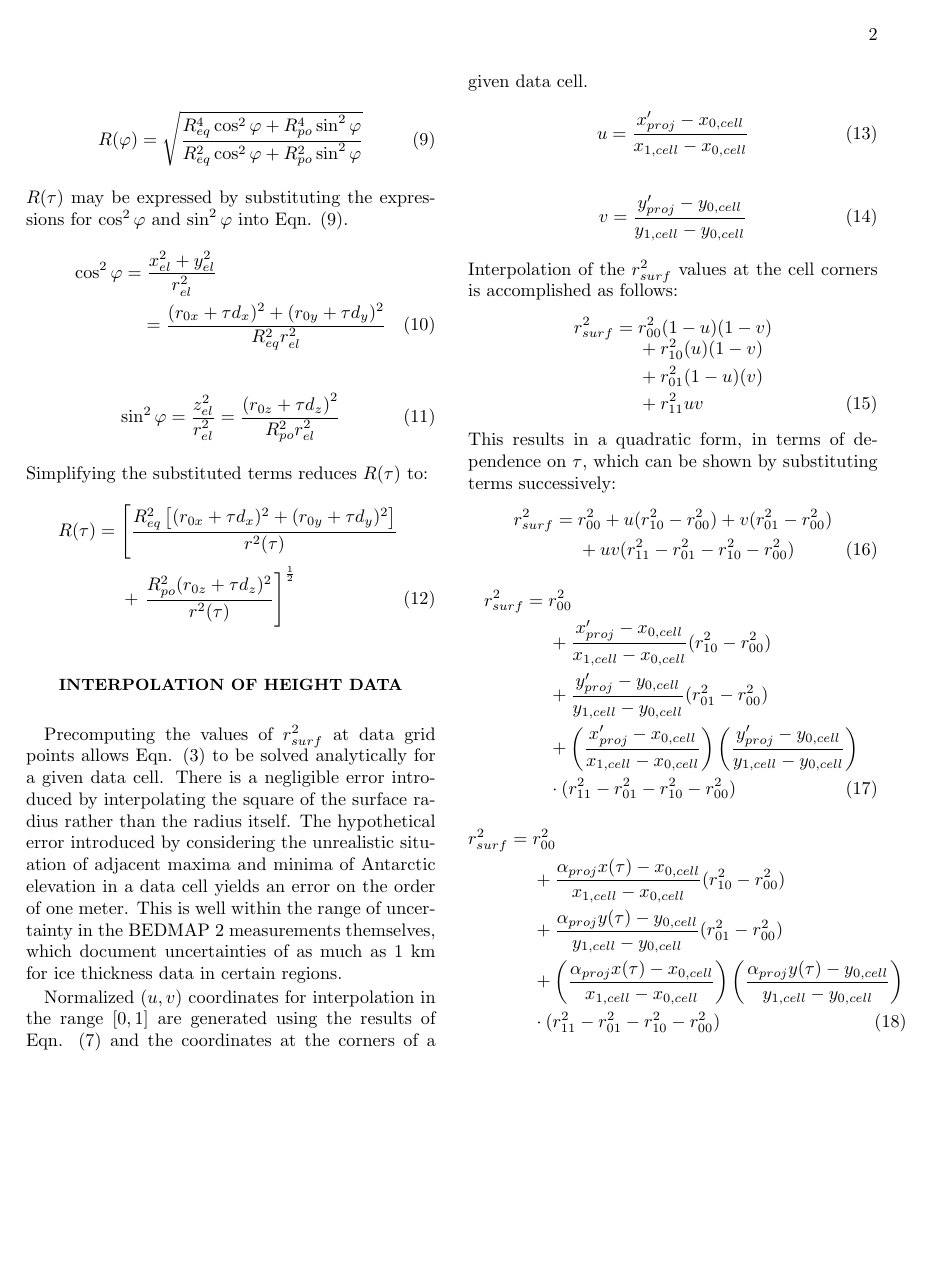
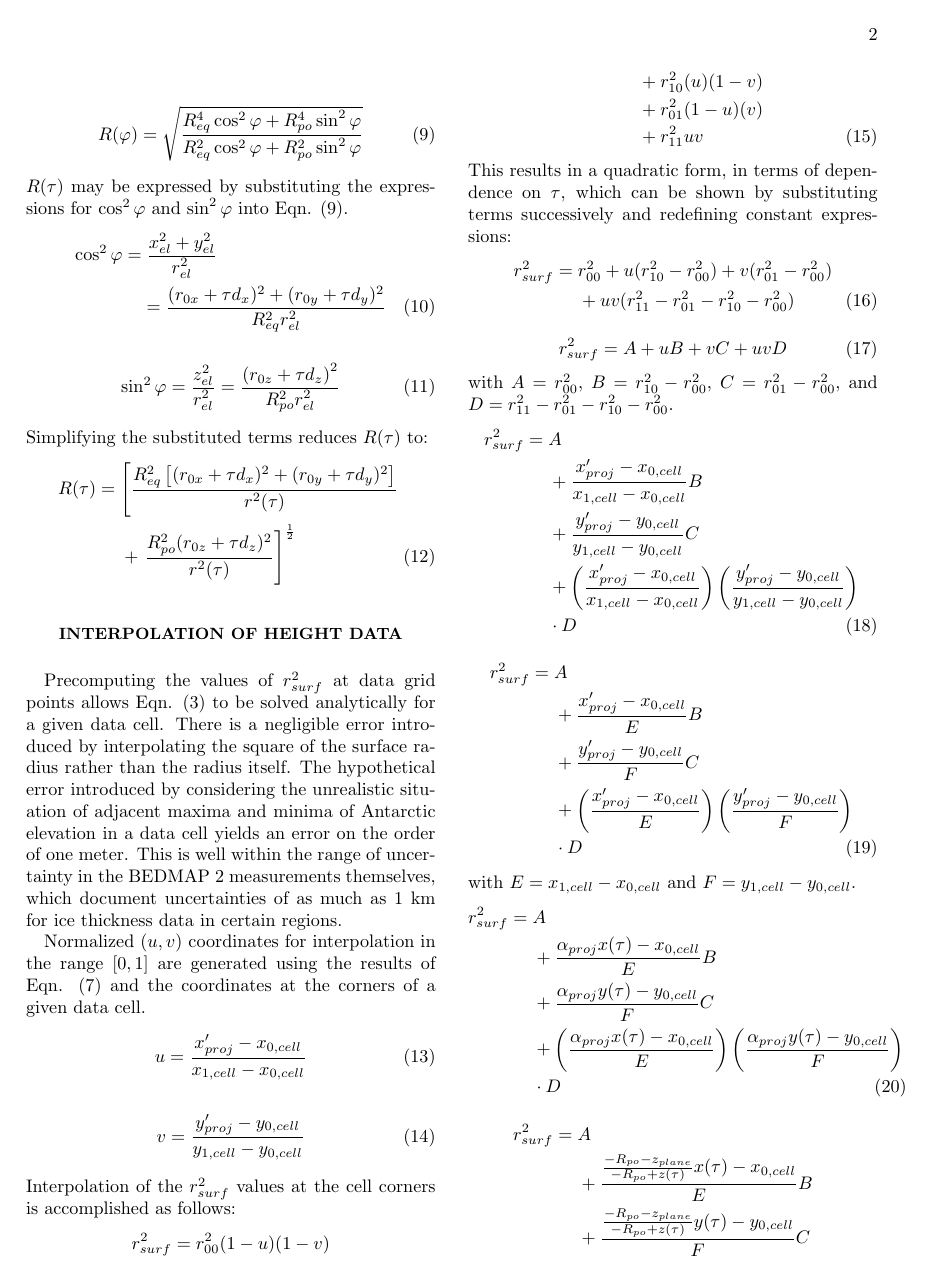
Before and after one commit to lukashertrich/ANITA, a LaTeX paper (documentation/Raycast.tex): page 2 of 2 before the commit and page 2 of 3 after it. The pictures show the PDF file documentation/Raycast.pdf that the author committed with the source.

Commit message:
Equation simplification

```diff
--- a/documentation/Raycast.tex
+++ b/documentation/Raycast.tex
@@ -147,25 +147,44 @@ Interpolation of the $r_{surf}^2$ values at the cell corners is accomplished as
  && {} + r_{01}^2(1-u)(v) \\
  && {} + r_{11}^2uv
 \end{eqnarray}
-This results in a quadratic form, in terms of dependence on $\tau$, which can be shown by substituting terms successively:
+This results in a quadratic form, in terms of dependence on $\tau$, which can be shown by substituting terms successively and redefining constant expressions:
 \begin{eqnarray*}\label{eqn:r_surf_quadratic}
  r_{surf}^2 & = & r_{00}^2 + u(r_{10}^2 - r_{00}^2) + v(r_{01}^2 - r_{00}^2) \\
  && {} + uv(r_{11}^2 - r_{01}^2 - r_{10}^2 - r_{00}^2)
 \end{eqnarray}
 \begin{eqnarray*}
- r_{surf}^2 & = & r_{00}^2 \\
- && {} + \frac{x'_{proj} - x_{0,cell}}{x_{1,cell} - x_{0,cell}}(r_{10}^2 - r_{00}^2) \\
- && {} + \frac{y'_{proj} - y_{0,cell}}{y_{1,cell} - y_{0,cell}}(r_{01}^2 - r_{00}^2) \\
+ r_{surf}^2 & = & A + uB + vC + uvD
+\end{eqnarray}
+with $A = r_{00}^2$, $B = r_{10}^2 - r_{00}^2$, $C = r_{01}^2 - r_{00}^2$, and $D = r_{11}^2 - r_{01}^2 - r_{10}^2 - r_{00}^2$.
+\begin{eqnarray*}
+ r_{surf}^2 & = & A \\
+ && {} + \frac{x'_{proj} - x_{0,cell}}{x_{1,cell} - x_{0,cell}}B \\
+ && {} + \frac{y'_{proj} - y_{0,cell}}{y_{1,cell} - y_{0,cell}}C \\
  && {} + \left(\frac{x'_{proj} - x_{0,cell}}{x_{1,cell} - x_{0,cell}}\right)\left(\frac{y'_{proj} - y_{0,cell}}{y_{1,cell} - y_{0,cell}}\right) \\
- && {} \cdot(r_{11}^2 - r_{01}^2 - r_{10}^2 - r_{00}^2)
+ && {} \cdot D
 \end{eqnarray}
 \begin{eqnarray*}
- r_{surf}^2 & = & r_{00}^2 \\
- && {} + \frac{\alpha_{proj} x(\tau) - x_{0,cell}}{x_{1,cell} - x_{0,cell}}(r_{10}^2 - r_{00}^2) \\
- && {} + \frac{\alpha_{proj} y(\tau) - y_{0,cell}}{y_{1,cell} - y_{0,cell}}(r_{01}^2 - r_{00}^2) \\
- && {} + \left(\frac{\alpha_{proj} x(\tau) - x_{0,cell}}{x_{1,cell} - x_{0,cell}}\right)\left(\frac{\alpha_{proj} y(\tau) - y_{0,cell}}{y_{1,cell} - y_{0,cell}}\right) \\
- && {} \cdot(r_{11}^2 - r_{01}^2 - r_{10}^2 - r_{00}^2)
+ r_{surf}^2 & = & A \\
+ && {} + \frac{x'_{proj} - x_{0,cell}}{E}B \\
+ && {} + \frac{y'_{proj} - y_{0,cell}}{F}C \\
+ && {} + \left(\frac{x'_{proj} - x_{0,cell}}{E}\right)\left(\frac{y'_{proj} - y_{0,cell}}{F}\right) \\
+ && {} \cdot D
 \end{eqnarray}
-
-
-
+with $E = x_{1,cell} - x_{0,cell}$ and $F = y_{1,cell} - y_{0,cell}$.
+\begin{eqnarray*}
+ r_{surf}^2 & = & A \\
+ && {} + \frac{\alpha_{proj}x(\tau) - x_{0,cell}}{E}B \\
+ && {} + \frac{\alpha_{proj}y(\tau) - y_{0,cell}}{F}C \\
+ && {} + \left(\frac{\alpha_{proj}x(\tau) - x_{0,cell}}{E}\right)\left(\frac{\alpha_{proj}y(\tau) - y_{0,cell}}{F}\right) \\
+ && {} \cdot D
+\end{eqnarray}
+\begin{eqnarray*}
+ r_{surf}^2 & = & A \\
+ && {} + \frac{\frac{-R_{po} - z_{plane}}{-R_{po} + z(\tau)}x(\tau) - x_{0,cell}}{E}B \\
+ && {} + \frac{\frac{-R_{po} - z_{plane}}{-R_{po} + z(\tau)}y(\tau) - y_{0,cell}}{F}C \\
+ && {} + \left(\frac{\frac{-R_{po} - z_{plane}}{-R_{po} + z(\tau)}x(\tau) - x_{0,cell}}{E}\right) \\
+ && {} \cdot \left(\frac{\frac{-R_{po} - z_{plane}}{-R_{po} + z(\tau)}y(\tau) - y_{0,cell}}{F}\right) \\
+ && {} \cdot D
+\end{eqnarray}
+\begin{eqnarray*}
+ r_{surf}^2 & = & A \\
@@ -172,3 +195,6 @@ This results in a quadratic form, in terms of dependence on $\tau$, which can be
+ && {} \cdot D
+\end{eqnarray}
+with $G = -R_{po} - z_{plane}$.
 
 
 \end{document}
```
Also changed, not shown: documentation/Raycast.pdf, documentation/Raycast.tex (4 more changed lines), 3 other files.
